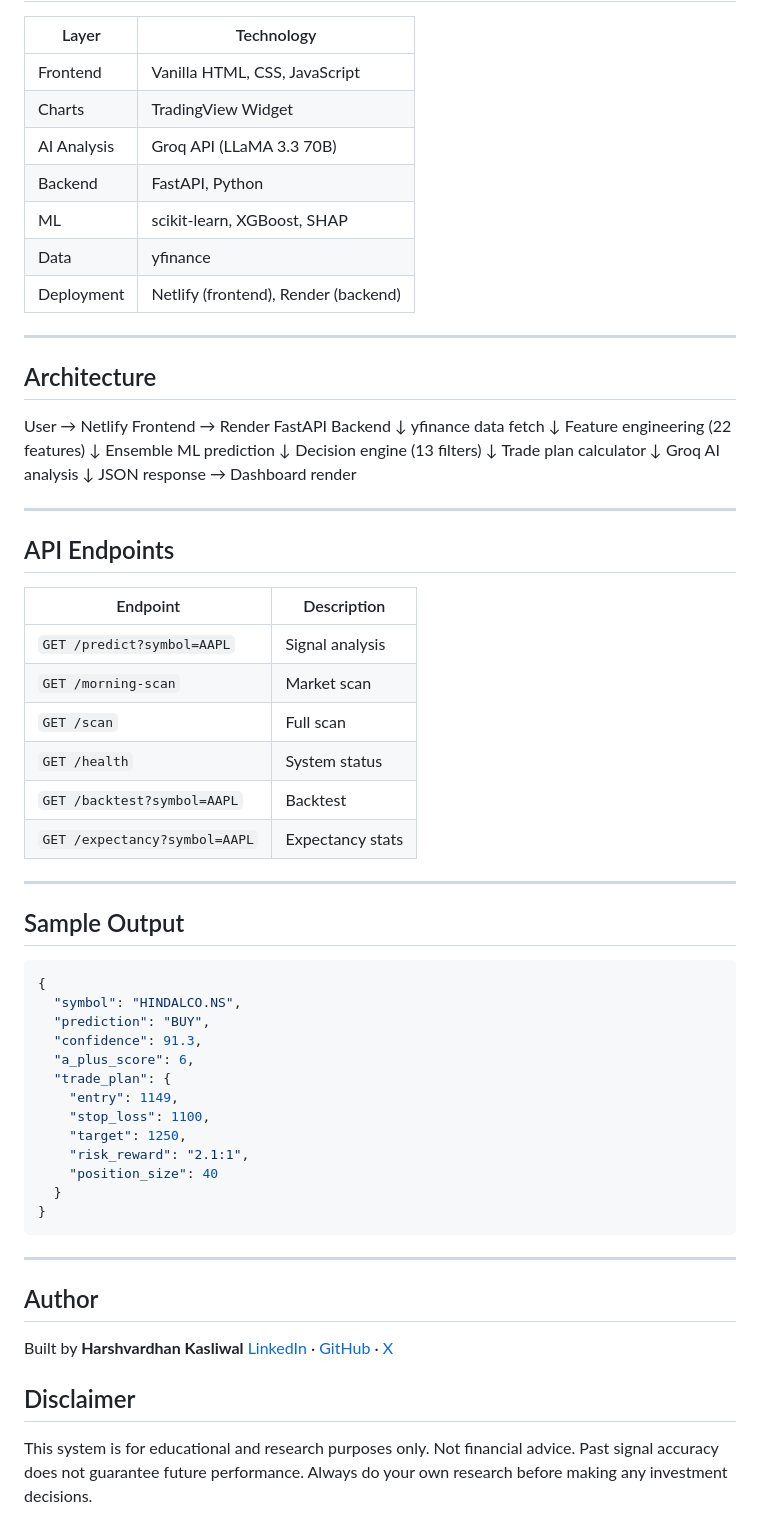
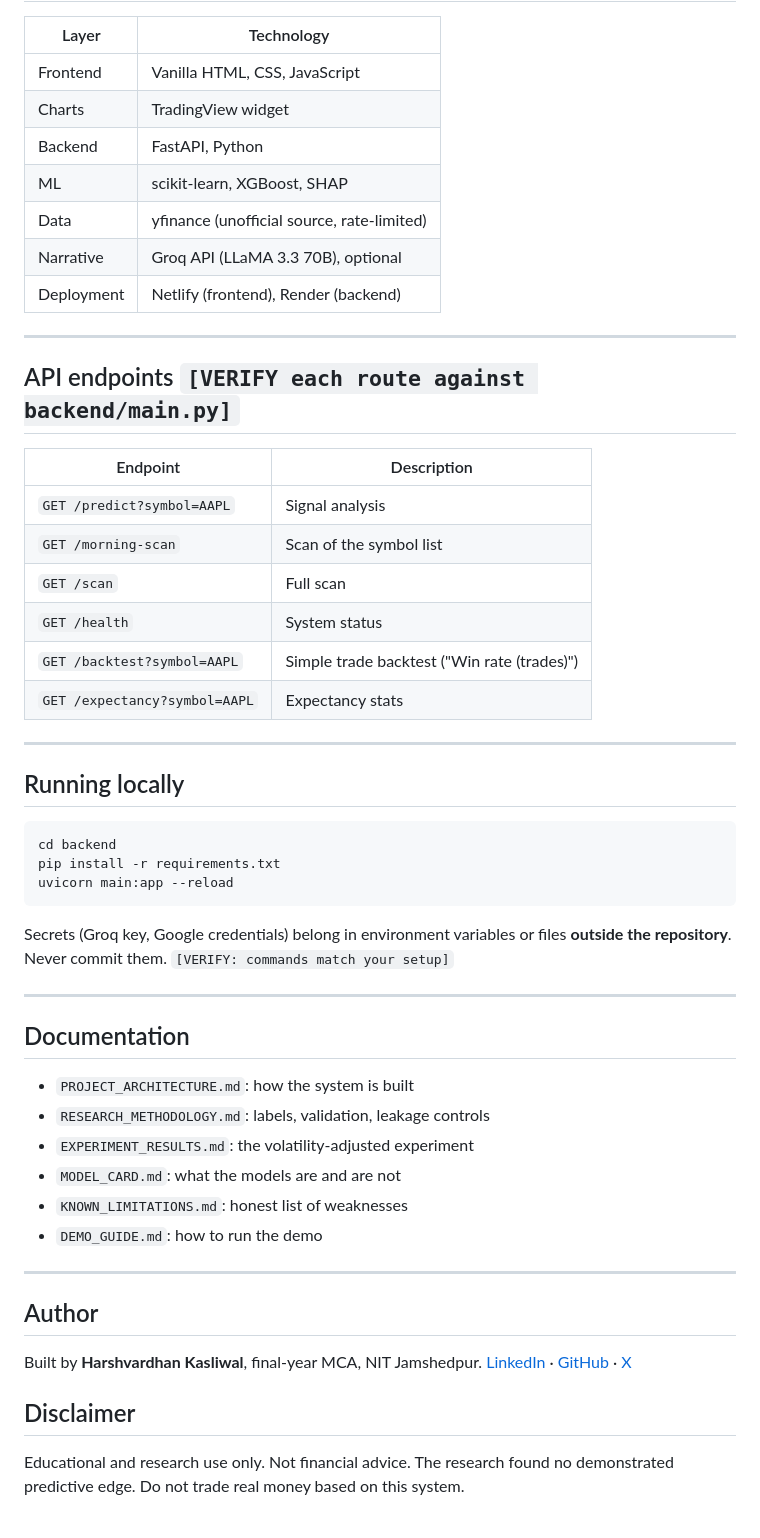
Before and after one commit to unfitcoder101/synthetic-oracle-frontend, a Markdown page: README.md, the part around one of its changes. GitHub-like rendering.

````diff
--- a/README.md
+++ b/README.md
@@ -45,74 +60,55 @@ You type a stock symbol. The system returns:
 | Layer | Technology |
 |-------|-----------|
 | Frontend | Vanilla HTML, CSS, JavaScript |
-| Charts | TradingView Widget |
-| AI Analysis | Groq API (LLaMA 3.3 70B) |
+| Charts | TradingView widget |
 | Backend | FastAPI, Python |
 | ML | scikit-learn, XGBoost, SHAP |
-| Data | yfinance |
+| Data | yfinance (unofficial source, rate-limited) |
+| Narrative | Groq API (LLaMA 3.3 70B), optional |
 | Deployment | Netlify (frontend), Render (backend) |
 
 ---
 
-## Architecture
-
-User → Netlify Frontend → Render FastAPI Backend
-↓
-yfinance data fetch
-↓
-Feature engineering (22 features)
-↓
-Ensemble ML prediction
-↓
-Decision engine (13 filters)
-↓
-Trade plan calculator
-↓
-Groq AI analysis
-↓
-JSON response → Dashboard render
-
----
-
-## API Endpoints
+## API endpoints `[VERIFY each route against backend/main.py]`
 
 | Endpoint | Description |
 |----------|-------------|
 | `GET /predict?symbol=AAPL` | Signal analysis |
-| `GET /morning-scan` | Market scan |
+| `GET /morning-scan` | Scan of the symbol list |
 | `GET /scan` | Full scan |
 | `GET /health` | System status |
-| `GET /backtest?symbol=AAPL` | Backtest |
+| `GET /backtest?symbol=AAPL` | Simple trade backtest ("Win rate (trades)") |
 | `GET /expectancy?symbol=AAPL` | Expectancy stats |
 
 ---
 
-## Sample Output
+## Running locally
 
-```json
-{
-  "symbol": "HINDALCO.NS",
-  "prediction": "BUY",
-  "confidence": 91.3,
-  "a_plus_score": 6,
-  "trade_plan": {
-    "entry": 1149,
-    "stop_loss": 1100,
-    "target": 1250,
-    "risk_reward": "2.1:1",
-    "position_size": 40
-  }
-}
+```bash
+cd backend
+pip install -r requirements.txt
+uvicorn main:app --reload
 ```
+Secrets (Groq key, Google credentials) belong in environment variables or files **outside the repository**. Never commit them. `[VERIFY: commands match your setup]`
+
+---
+
+## Documentation
+
+- `PROJECT_ARCHITECTURE.md`: how the system is built
+- `RESEARCH_METHODOLOGY.md`: labels, validation, leakage controls
+- `EXPERIMENT_RESULTS.md`: the volatility-adjusted experiment
+- `MODEL_CARD.md`: what the models are and are not
+- `KNOWN_LIMITATIONS.md`: honest list of weaknesses
+- `DEMO_GUIDE.md`: how to run the demo
 
 ---
 
 ## Author
 
-Built by **Harshvardhan Kasliwal**
-[LinkedIn](https://www.linkedin.com/in/harshvardhan-kasliwal-675207229/)     · [GitHub](https://github.com/unfitcoder101)     · [X](https://x.com/unfitcoder)
-
+Built by **Harshvardhan Kasliwal**, final-year MCA, NIT Jamshedpur.
+[LinkedIn](https://www.linkedin.com/in/harshvardhan-kasliwal-675207229/) · [GitHub](https://github.com/unfitcoder101) · [X](https://x.com/unfitcoder)
 
 ## Disclaimer
 
-This system is for educational and research purposes only. Not financial advice. Past signal accuracy does not guarantee future performance. Always do your own research before making any investment decisions.
+Educational and research use only. Not financial advice. The research found no demonstrated predictive edge. Do not trade real money based on this system.
````
Also changed, not shown: other parts of README.md (+41 -26 lines).
